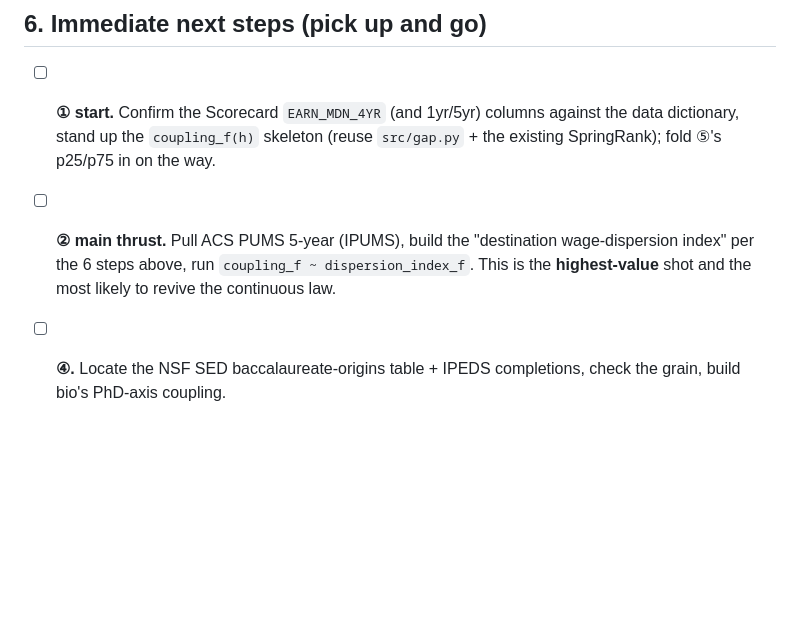
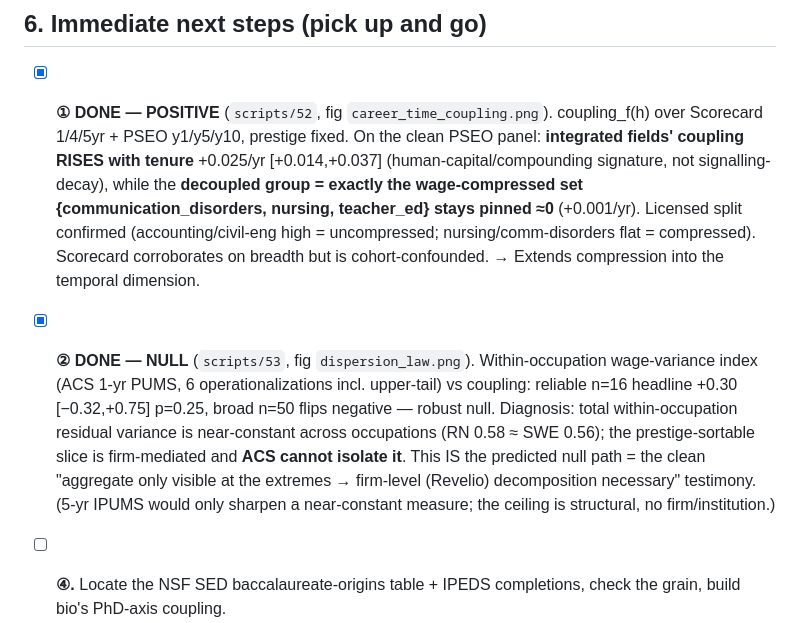
Before and after one commit to soray42/degrees-of-separation, a Markdown page: ROADMAP.md, the part around the change. GitHub-like rendering; blank space fills up the shorter version.

Commit message:
ROADMAP: mark ① done (POSITIVE, career-time coupling rises for integrated / pinned for compression) and ② done (NULL, aggregate ceiling → Revelio testimony)

```diff
--- a/ROADMAP.md
+++ b/ROADMAP.md
@@ -233,12 +233,20 @@ axis ③); a subjective-expectations partnership unlocks C.
 
 ## 6. Immediate next steps (pick up and go)
 
-- [ ] **① start.** Confirm the Scorecard `EARN_MDN_4YR` (and 1yr/5yr) columns against the data dictionary,
-      stand up the `coupling_f(h)` skeleton (reuse `src/gap.py` + the existing SpringRank); fold ⑤'s p25/p75
-      in on the way.
-- [ ] **② main thrust.** Pull ACS PUMS 5-year (IPUMS), build the "destination wage-dispersion index" per the
-      6 steps above, run `coupling_f ~ dispersion_index_f`. This is the **highest-value** shot and the most
-      likely to revive the continuous law.
+- [x] **① DONE — POSITIVE** (`scripts/52`, fig `career_time_coupling.png`). coupling_f(h) over Scorecard
+      1/4/5yr + PSEO y1/y5/y10, prestige fixed. On the clean PSEO panel: **integrated fields' coupling RISES
+      with tenure** +0.025/yr [+0.014,+0.037] (human-capital/compounding signature, not signalling-decay),
+      while the **decoupled group = exactly the wage-compressed set {communication_disorders, nursing,
+      teacher_ed} stays pinned ≈0** (+0.001/yr). Licensed split confirmed (accounting/civil-eng high =
+      uncompressed; nursing/comm-disorders flat = compressed). Scorecard corroborates on breadth but is
+      cohort-confounded. → Extends compression into the temporal dimension.
+- [x] **② DONE — NULL** (`scripts/53`, fig `dispersion_law.png`). Within-occupation wage-variance index
+      (ACS 1-yr PUMS, 6 operationalizations incl. upper-tail) vs coupling: reliable n=16 headline +0.30
+      [−0.32,+0.75] p=0.25, broad n=50 flips negative — robust null. Diagnosis: total within-occupation
+      residual variance is near-constant across occupations (RN 0.58 ≈ SWE 0.56); the prestige-sortable slice
+      is firm-mediated and **ACS cannot isolate it**. This IS the predicted null path = the clean
+      "aggregate only visible at the extremes → firm-level (Revelio) decomposition necessary" testimony.
+      (5-yr IPUMS would only sharpen a near-constant measure; the ceiling is structural, no firm/institution.)
 - [ ] **④.** Locate the NSF SED baccalaureate-origins table + IPEDS completions, check the grain, build
       bio's PhD-axis coupling.
 - [ ] **③ prerequisite.** Vet UK LEO provider×subject grain + whether a UK prestige network is buildable at
```
